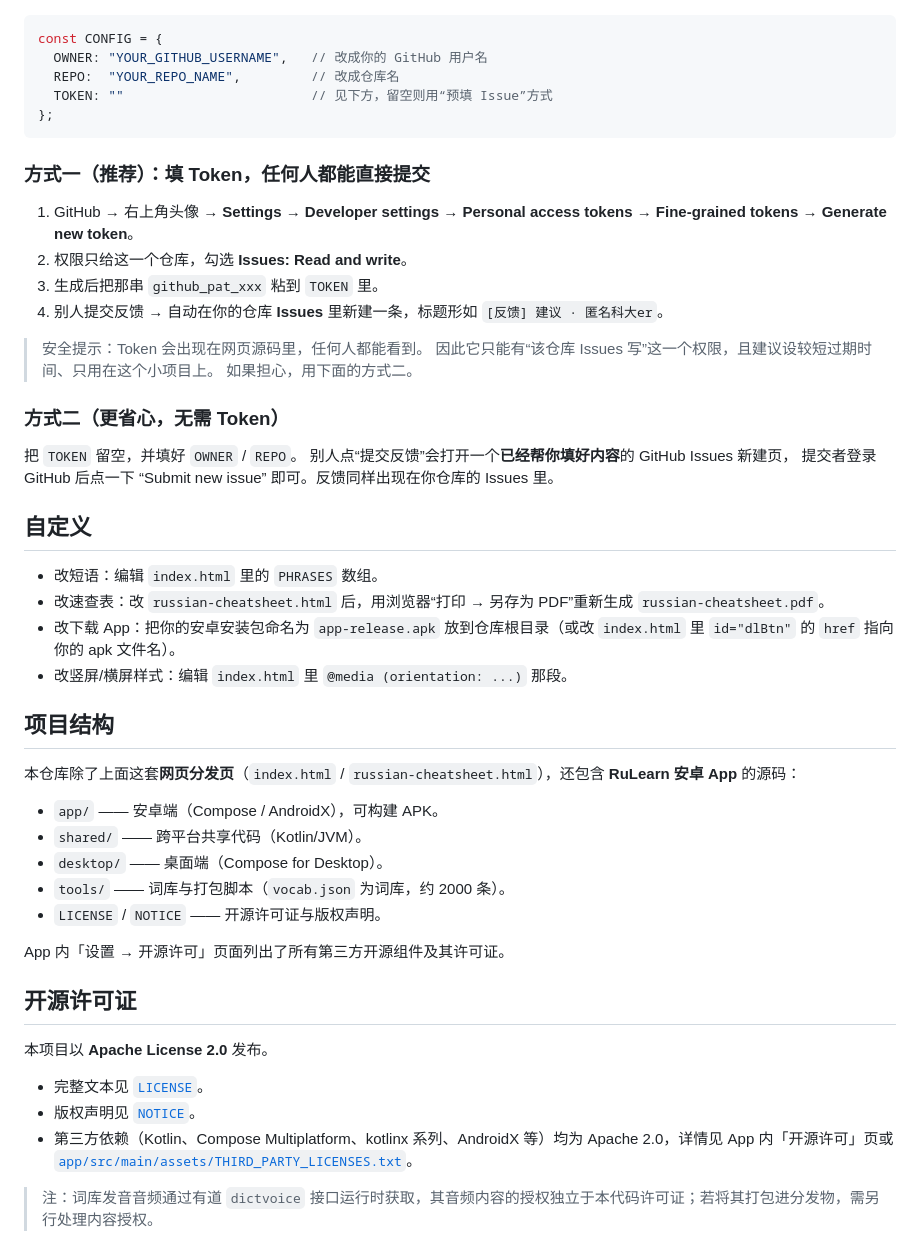
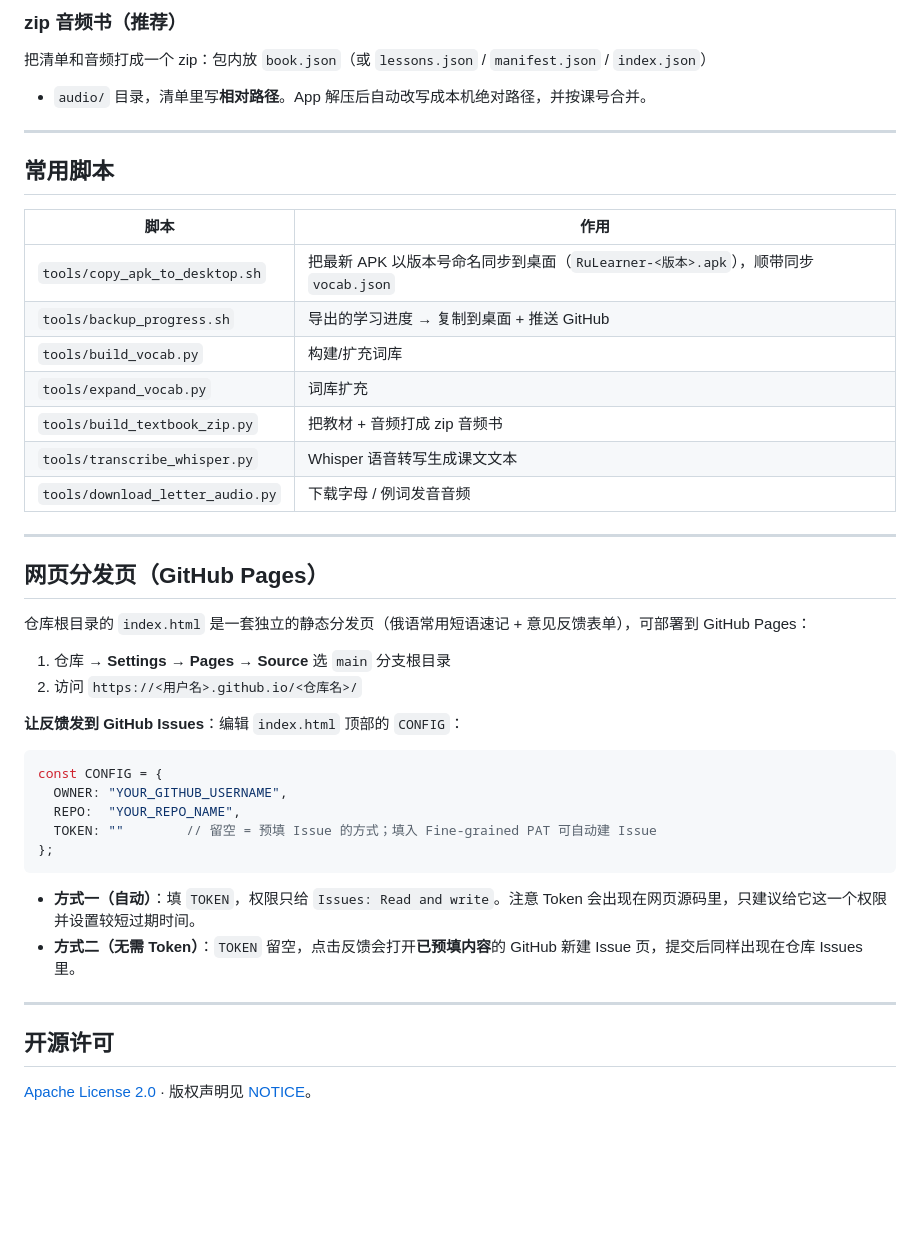
Before and after one commit to Dawveyson/RussianLearner, a Markdown page: inst.md, the part around one of its changes. GitHub-like rendering; blank space fills up the shorter version.

Commit message:
docs: 重写 README，覆盖 Android/iOS/桌面三端、公告更新、进度备份与资源格式

````diff
--- a/inst.md
+++ b/inst.md
@@ -22,51 +184,45 @@
+### zip 音频书（推荐）
+把清单和音频打成一个 zip：包内放 `book.json`（或 `lessons.json` / `manifest.json` / `index.json`）
++ `audio/` 目录，清单里写**相对路径**。App 解压后自动改写成本机绝对路径，并按课号合并。
+
+---
+
+## 常用脚本
+
+| 脚本 | 作用 |
+|---|---|
+| `tools/copy_apk_to_desktop.sh` | 把最新 APK 以版本号命名同步到桌面（`RuLearner-<版本>.apk`），顺带同步 `vocab.json` |
+| `tools/backup_progress.sh` | 导出的学习进度 → 复制到桌面 + 推送 GitHub |
+| `tools/build_vocab.py` | 构建/扩充词库 |
+| `tools/expand_vocab.py` | 词库扩充 |
+| `tools/build_textbook_zip.py` | 把教材 + 音频打成 zip 音频书 |
+| `tools/transcribe_whisper.py` | Whisper 语音转写生成课文文本 |
+| `tools/download_letter_audio.py` | 下载字母 / 例词发音音频 |
+
+---
+
+## 网页分发页（GitHub Pages）
+
+仓库根目录的 `index.html` 是一套独立的静态分发页（俄语常用短语速记 + 意见反馈表单），可部署到 GitHub Pages：
+
+1. 仓库 → **Settings → Pages → Source** 选 `main` 分支根目录
+2. 访问 `https://<用户名>.github.io/<仓库名>/`
+
+**让反馈发到 GitHub Issues**：编辑 `index.html` 顶部的 `CONFIG`：
 
 ```js
 const CONFIG = {
-  OWNER: "YOUR_GITHUB_USERNAME",   // 改成你的 GitHub 用户名
-  REPO:  "YOUR_REPO_NAME",         // 改成仓库名
-  TOKEN: ""                        // 见下方，留空则用“预填 Issue”方式
+  OWNER: "YOUR_GITHUB_USERNAME",
+  REPO:  "YOUR_REPO_NAME",
+  TOKEN: ""        // 留空 = 预填 Issue 的方式；填入 Fine-grained PAT 可自动建 Issue
 };
 ```
 
-### 方式一（推荐）：填 Token，任何人都能直接提交
-1. GitHub → 右上角头像 → **Settings → Developer settings → Personal access tokens → Fine-grained tokens → Generate new token**。
-2. 权限只给这一个仓库，勾选 **Issues: Read and write**。
-3. 生成后把那串 `github_pat_xxx` 粘到 `TOKEN` 里。
-4. 别人提交反馈 → 自动在你的仓库 **Issues** 里新建一条，标题形如 `[反馈] 建议 · 匿名科大er`。
+- **方式一（自动）**：填 `TOKEN`，权限只给 `Issues: Read and write`。注意 Token 会出现在网页源码里，只建议给它这一个权限并设置较短过期时间。
+- **方式二（无需 Token）**：`TOKEN` 留空，点击反馈会打开**已预填内容**的 GitHub 新建 Issue 页，提交后同样出现在仓库 Issues 里。
 
-> 安全提示：Token 会出现在网页源码里，任何人都能看到。
-> 因此它只能有“该仓库 Issues 写”这一个权限，且建议设较短过期时间、只用在这个小项目上。
-> 如果担心，用下面的方式二。
+---
 
-### 方式二（更省心，无需 Token）
-把 `TOKEN` 留空，并填好 `OWNER` / `REPO`。
-别人点“提交反馈”会打开一个**已经帮你填好内容**的 GitHub Issues 新建页，
-提交者登录 GitHub 后点一下 “Submit new issue” 即可。反馈同样出现在你仓库的 Issues 里。
+## 开源许可
 
-## 自定义
-- 改短语：编辑 `index.html` 里的 `PHRASES` 数组。
-- 改速查表：改 `russian-cheatsheet.html` 后，用浏览器“打印 → 另存为 PDF”重新生成 `russian-cheatsheet.pdf`。
-- 改下载 App：把你的安卓安装包命名为 `app-release.apk` 放到仓库根目录（或改 `index.html` 里 `id="dlBtn"` 的 `href` 指向你的 apk 文件名）。
-- 改竖屏/横屏样式：编辑 `index.html` 里 `@media (orientation: ...)` 那段。
-
-## 项目结构
-
-本仓库除了上面这套**网页分发页**（`index.html` / `russian-cheatsheet.html`），还包含 **RuLearn 安卓 App** 的源码：
-
-- `app/` —— 安卓端（Compose / AndroidX），可构建 APK。
-- `shared/` —— 跨平台共享代码（Kotlin/JVM）。
-- `desktop/` —— 桌面端（Compose for Desktop）。
-- `tools/` —— 词库与打包脚本（`vocab.json` 为词库，约 2000 条）。
-- `LICENSE` / `NOTICE` —— 开源许可证与版权声明。
-
-App 内「设置 → 开源许可」页面列出了所有第三方开源组件及其许可证。
-
-## 开源许可证
-
-本项目以 **Apache License 2.0** 发布。
-
-- 完整文本见 [`LICENSE`](LICENSE)。
-- 版权声明见 [`NOTICE`](NOTICE)。
-- 第三方依赖（Kotlin、Compose Multiplatform、kotlinx 系列、AndroidX 等）均为 Apache 2.0，详情见 App 内「开源许可」页或 [`app/src/main/assets/THIRD_PARTY_LICENSES.txt`](app/src/main/assets/THIRD_PARTY_LICENSES.txt)。
-
-> 注：词库发音音频通过有道 `dictvoice` 接口运行时获取，其音频内容的授权独立于本代码许可证；若将其打包进分发物，需另行处理内容授权。
+[Apache License 2.0](LICENSE) · 版权声明见 [NOTICE](NOTICE)。
````
Also changed, not shown: other parts of inst.md (+179 -17 lines).
